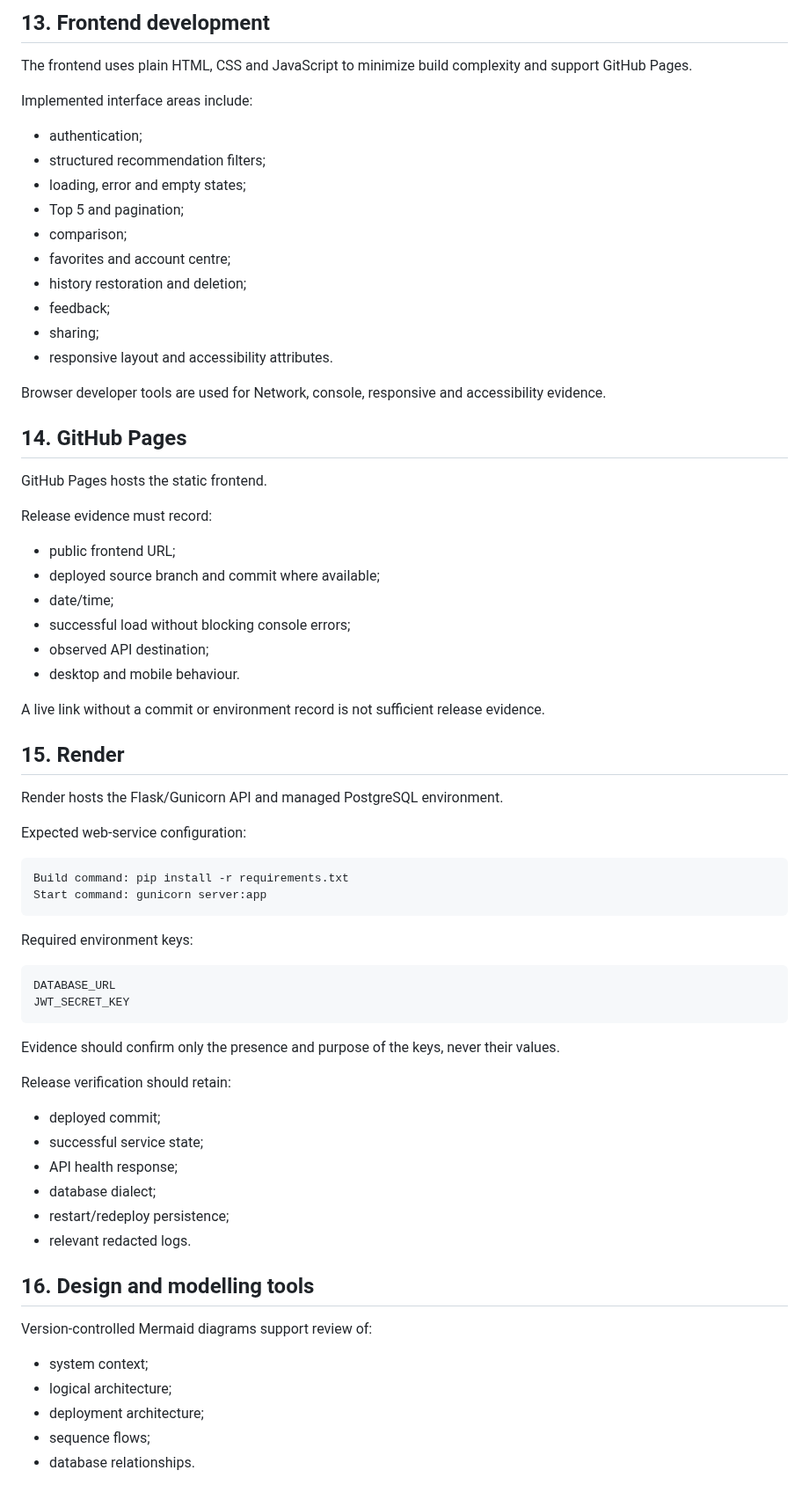
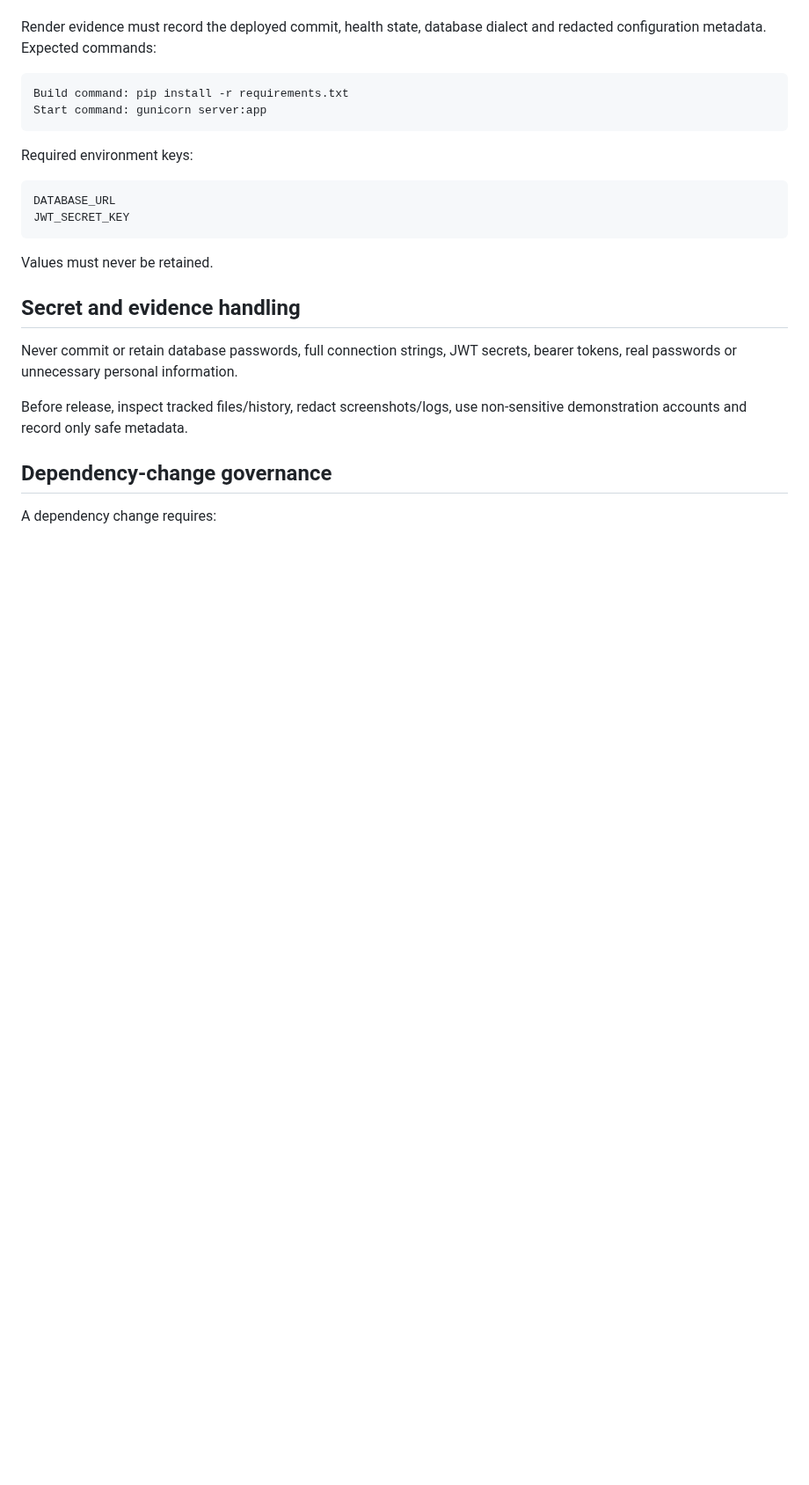
Before and after one commit to Chu-Junjie/CP3407-PROJECT, a Markdown page: docs/development-toolchain-and-dependencies.md, the part around one of its changes. Shown at 88% size. Rendered like a GitHub page; blank space fills up the shorter version.

````diff
--- a/docs/development-toolchain-and-dependencies.md
+++ b/docs/development-toolchain-and-dependencies.md
@@ -265,43 +131,5 @@ This evidence applies to the recorded PR ref. The final candidate requires a fre
 
-## 13. Frontend development
-
-The frontend uses plain HTML, CSS and JavaScript to minimize build complexity and support GitHub Pages.
-
-Implemented interface areas include:
-
-- authentication;
-- structured recommendation filters;
-- loading, error and empty states;
-- Top 5 and pagination;
-- comparison;
-- favorites and account centre;
-- history restoration and deletion;
-- feedback;
-- sharing;
-- responsive layout and accessibility attributes.
-
-Browser developer tools are used for Network, console, responsive and accessibility evidence.
-
-## 14. GitHub Pages
-
-GitHub Pages hosts the static frontend.
-
-Release evidence must record:
-
-- public frontend URL;
-- deployed source branch and commit where available;
-- date/time;
-- successful load without blocking console errors;
-- observed API destination;
-- desktop and mobile behaviour.
-
-A live link without a commit or environment record is not sufficient release evidence.
-
-## 15. Render
-
-Render hosts the Flask/Gunicorn API and managed PostgreSQL environment.
-
-Expected web-service configuration:
+Render evidence must record the deployed commit, health state, database dialect and redacted configuration metadata. Expected commands:
 
 ```text
 Build command: pip install -r requirements.txt
@@ -315,24 +143,15 @@ DATABASE_URL
 JWT_SECRET_KEY
 ```
 
-Evidence should confirm only the presence and purpose of the keys, never their values.
+Values must never be retained.
 
-Release verification should retain:
+## Secret and evidence handling
 
-- deployed commit;
-- successful service state;
-- API health response;
-- database dialect;
-- restart/redeploy persistence;
-- relevant redacted logs.
+Never commit or retain database passwords, full connection strings, JWT secrets, bearer tokens, real passwords or unnecessary personal information.
 
-## 16. Design and modelling tools
+Before release, inspect tracked files/history, redact screenshots/logs, use non-sensitive demonstration accounts and record only safe metadata.
 
-Version-controlled Mermaid diagrams support review of:
+## Dependency-change governance
 
-- system context;
-- logical architecture;
-- deployment architecture;
-- sequence flows;
-- database relationships.
+A dependency change requires:
 
````
Also changed, not shown: other parts of docs/development-toolchain-and-dependencies.md (+47 -249 lines).
